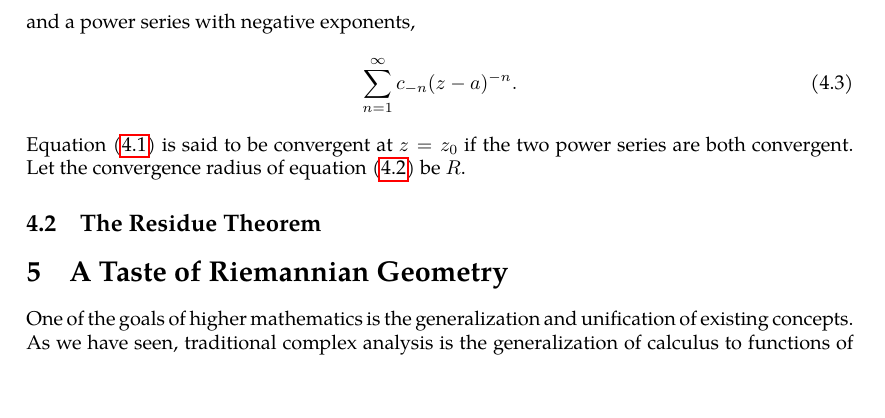
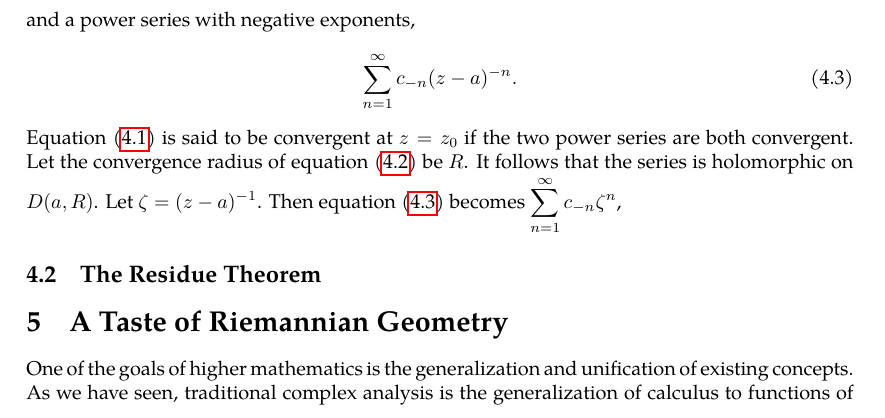
Before and after one commit to slipperking/complex-analysis-latex, a LaTeX document (main.tex): part of page 69 of 70, cut so that both start at the same text, the shorter picture padded with empty space. Compiled offline with pdfLaTeX.

Commit message:
overleaf_to_git (Sat Jun 21 13:47:36 2025 -0700): update main.tex from r14103 to r14109

```diff
--- a/main.tex
+++ b/main.tex
@@ -1767,7 +1767,7 @@ is a Laurent Series at the point \(a\). The series can be separated into a power
     \sum_{n=0}^\infty c_n(z-a)^n,\label{eq:laurentseriesnonnegativeexponents}
 \end{equation} and a power series with negative exponents, \begin{equation}
     \sum_{n=1}^{\infty}c_{-n}(z-a)^{-n}.\label{eq:laurentseriesnegativeexponents}
-\end{equation} Equation~\eqref{eq:laurentseries} is said to be convergent at \(z=z_0\) if the two power series are both convergent. Let the convergence radius of equation~\eqref{eq:laurentseriesnonnegativeexponents} be \(R\).
+\end{equation} Equation~\eqref{eq:laurentseries} is said to be convergent at \(z=z_0\) if the two power series are both convergent. Let the convergence radius of equation~\eqref{eq:laurentseriesnonnegativeexponents} be \(R\). It follows that the series is holomorphic on \(D(a,R)\). Let \(\zeta=(z-a)^{-1}\). Then equation~\eqref{eq:laurentseriesnegativeexponents} becomes \(\sum_{n=1}^\infty c_{-n}\zeta^n\),
 \subsection{The Residue Theorem}\label{sec:residuetheorem}
 
 \section{A Taste of Riemannian Geometry}
```
